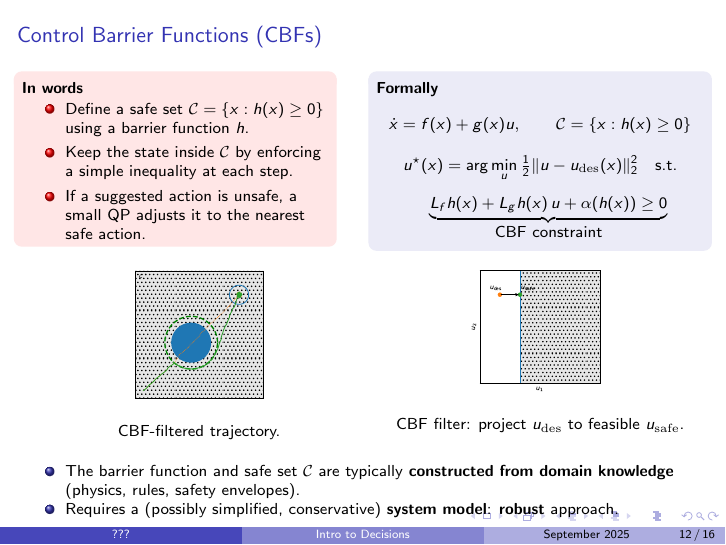
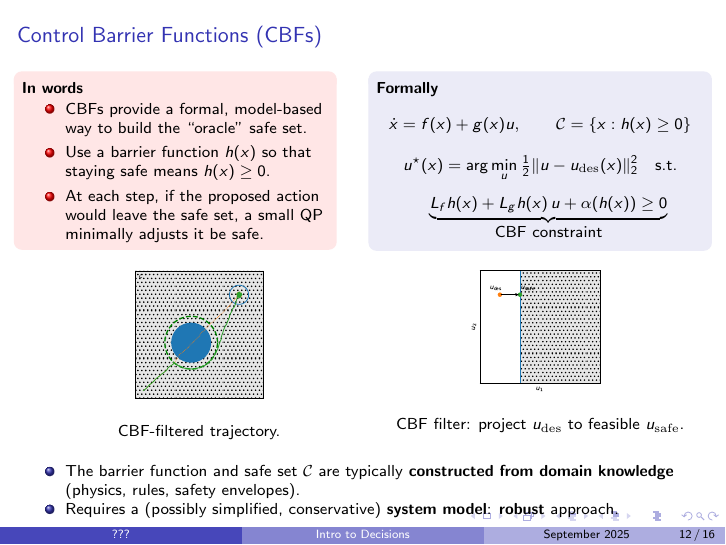
Before and after one commit to sebchalmers/AID_Scientific_Workshop_1, LaTeX slides (Safety/Presentation.tex): page 53 of 61. Compiled offline with pdfLaTeX.

Commit message:
CBF added

```diff
--- a/Safety/Presentation.tex
+++ b/Safety/Presentation.tex
@@ -873,9 +873,9 @@ Able to stop within the visible distance}
   \textbf{In words}
   \vspace{-0.25em}
   \begin{itemize}
-    \item Define a safe set $\mathcal{C} = \{x : h(x)\ge 0\}$ using a barrier function $h$.
-    \item Keep the state inside $\mathcal{C}$ by enforcing a simple inequality at each step.
-    \item If a suggested action is unsafe, a small QP adjusts it to the nearest safe action.
+    \item CBFs provide a formal, model-based way to build the ``oracle'' safe set.
+    \item Use a barrier function $h(x)$ so that staying safe means $h(x)\ge 0$.
+    \item At each step, if the proposed action would leave the safe set, a small QP minimally adjusts it be safe.
   \end{itemize}
   \vspace{-0.35em}
   \end{alertblock}
```
Also changed, not shown: 3 other files.
